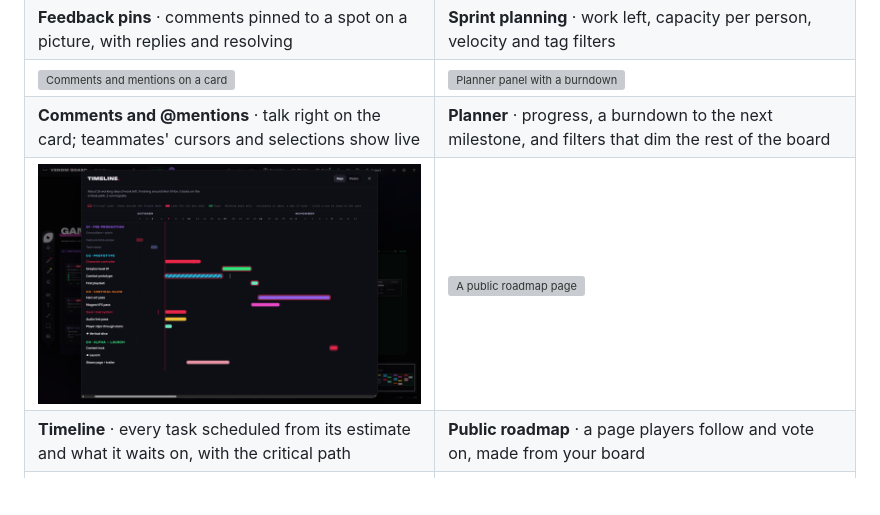
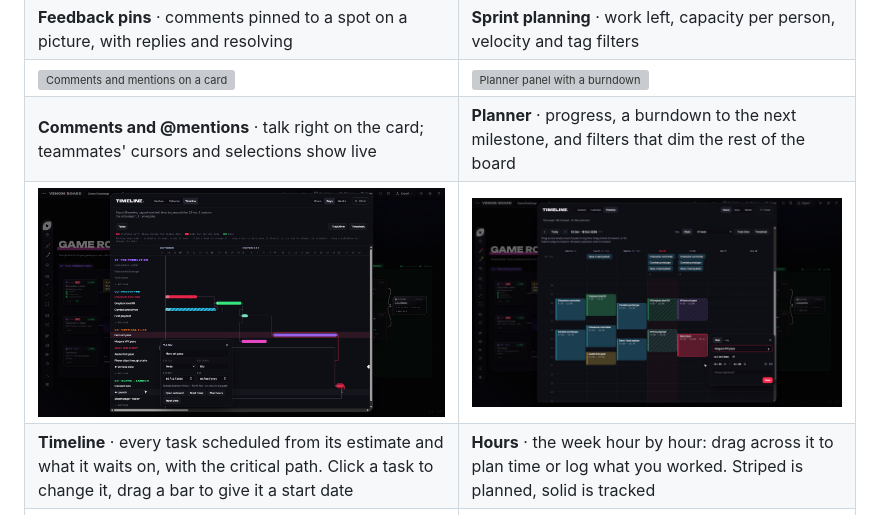
Before and after one commit to 1337VIPER/venom-board, a Markdown page: README.md, the part around one of its changes. GitHub-like rendering; pictures changed too: docs/screenshots/hours.png (added), docs/screenshots/timeline.png; blank space fills up the shorter version; grey boxes are pictures that could not be loaded.

Commit message:
Keep the Hours popup on screen, and new Timeline and Hours screenshots

```diff
--- a/README.md
+++ b/README.md
@@ -143,8 +143,8 @@ Solo boards need no account, no subscription and no telemetry. They work offline
 | **Feedback pins** · comments pinned to a spot on a picture, with replies and resolving | **Sprint planning** · work left, capacity per person, velocity and tag filters |
 | ![Comments and mentions on a card](docs/screenshots/comments.png) | ![Planner panel with a burndown](docs/screenshots/planner.png) |
 | **Comments and @mentions** · talk right on the card; teammates' cursors and selections show live | **Planner** · progress, a burndown to the next milestone, and filters that dim the rest of the board |
-| ![Timeline with the critical path](docs/screenshots/timeline.png) | ![A public roadmap page](docs/screenshots/roadmap.png) |
-| **Timeline** · every task scheduled from its estimate and what it waits on, with the critical path | **Public roadmap** · a page players follow and vote on, made from your board |
+| ![The Timeline with arrows between tasks, tracked time in the bars and a task's editor open](docs/screenshots/timeline.png) | ![The Hours view: a week of tracked and planned time, with a new block being planned](docs/screenshots/hours.png) |
+| **Timeline** · every task scheduled from its estimate and what it waits on, with the critical path. Click a task to change it, drag a bar to give it a start date | **Hours** · the week hour by hour: drag across it to plan time or log what you worked. Striped is planned, solid is tracked |
 | ![Game jam clock](docs/screenshots/jam.png) | ![Template gallery](docs/screenshots/templates.png) |
 | **Game jam clock** · the countdown, the theme, a scope check and Cut scope | **Templates** · twelve ready-made game production structures |
 | ![Close-up of task cards](docs/screenshots/cards.png) | ![Place next picker](docs/screenshots/place-next.png) |
```
Also changed, not shown: other parts of README.md (+2 -2 lines), CHANGELOG.md (+5 -0 lines), 1 other file.
